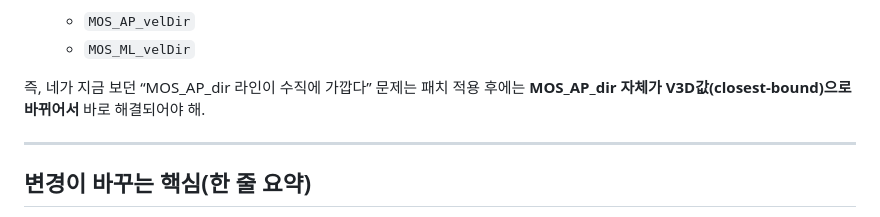
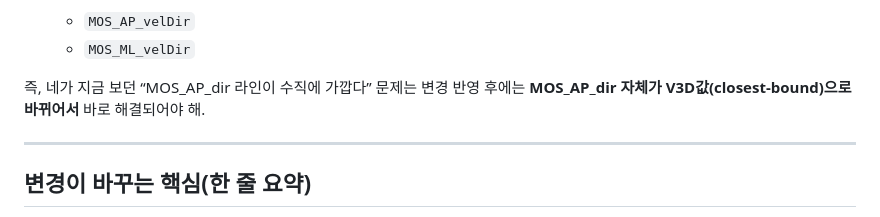
Before and after one commit to Rukkha1024/replace_V3D, a Markdown page: gpt_pro.md, the part around the change. Drawn GitHub-style.

Commit message:
문서 정리: gpt_pro.md 패치 표현 수정

```diff
--- a/gpt_pro.md
+++ b/gpt_pro.md
@@ -79,7 +79,7 @@ conda run -n module python scripts/run_batch_mos_timeseries_csv.py \
   * `MOS_ML_velDir`
 
 즉, 네가 지금 보던 “MOS_AP_dir 라인이 수직에 가깝다” 문제는
-패치 적용 후에는 **MOS_AP_dir 자체가 V3D값(closest-bound)으로 바뀌어서** 바로 해결되어야 해.
+변경 반영 후에는 **MOS_AP_dir 자체가 V3D값(closest-bound)으로 바뀌어서** 바로 해결되어야 해.
 
 ---
 
```
